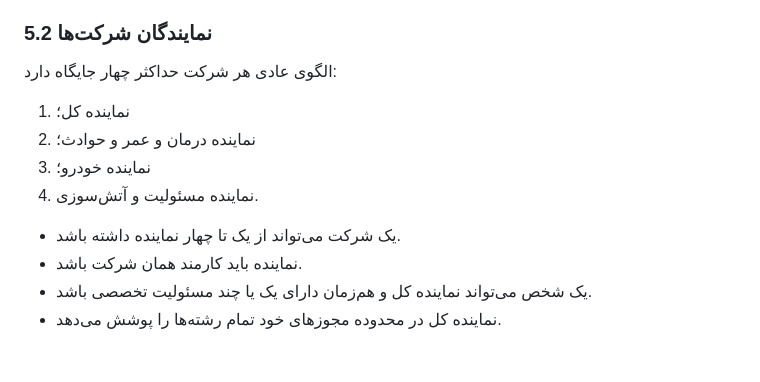
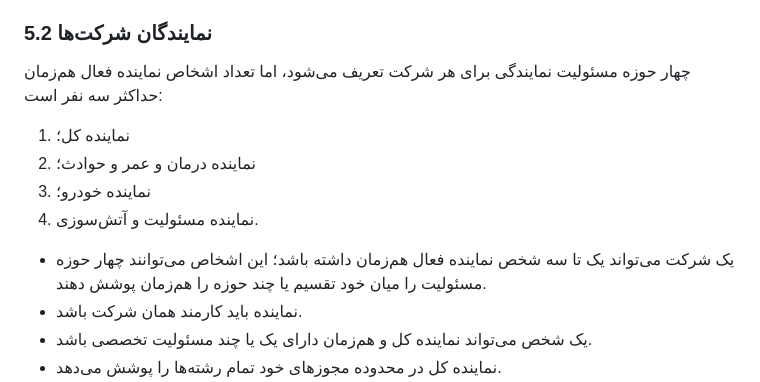
Before and after one commit to msalimimaram/office_kmc, a Markdown page: docs/BUSINESS_RULES_AND_WORKFLOWS.md, the part around the change. GitHub-like rendering; blank space fills up the shorter version.

Commit message:
Align representative policy documentation with three-person limit

```diff
--- a/docs/BUSINESS_RULES_AND_WORKFLOWS.md
+++ b/docs/BUSINESS_RULES_AND_WORKFLOWS.md
@@ -109,13 +109,13 @@
 
 ### 5.2 نمایندگان شرکت‌ها
 
-الگوی عادی هر شرکت حداکثر چهار جایگاه دارد:
+چهار حوزه مسئولیت نمایندگی برای هر شرکت تعریف می‌شود، اما تعداد اشخاص نماینده فعال هم‌زمان حداکثر سه نفر است:
 1. نماینده کل؛
 2. نماینده درمان و عمر و حوادث؛
 3. نماینده خودرو؛
 4. نماینده مسئولیت و آتش‌سوزی.
 
-- یک شرکت می‌تواند از یک تا چهار نماینده داشته باشد.
+- یک شرکت می‌تواند یک تا سه شخص نماینده فعال هم‌زمان داشته باشد؛ این اشخاص می‌توانند چهار حوزه مسئولیت را میان خود تقسیم یا چند حوزه را هم‌زمان پوشش دهند.
 - نماینده باید کارمند همان شرکت باشد.
 - یک شخص می‌تواند نماینده کل و هم‌زمان دارای یک یا چند مسئولیت تخصصی باشد.
 - نماینده کل در محدوده مجوزهای خود تمام رشته‌ها را پوشش می‌دهد.
```
Also changed, not shown: docs/WORKFLOW_CATALOG.md (+1 -1 lines).
